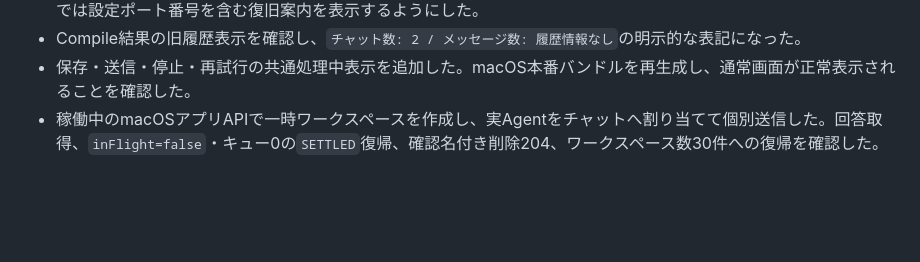
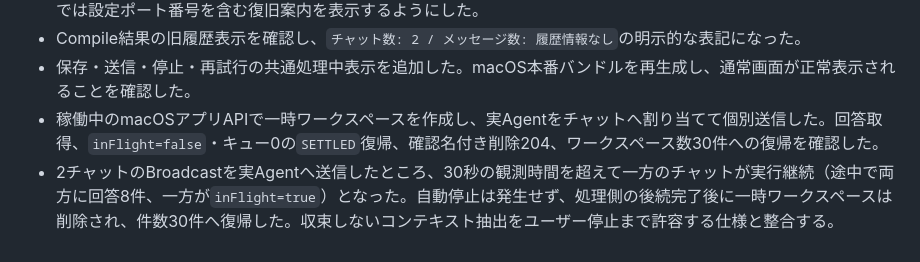
Before and after one commit to Unjuno/multicontext-chat, a Markdown page: docs/PRODUCT_RUNTIME_CHECK.md, the part around the change. Rendered like a GitHub page; blank space fills up the shorter version.

Commit message:
record broadcast long running behavior

```diff
--- a/docs/PRODUCT_RUNTIME_CHECK.md
+++ b/docs/PRODUCT_RUNTIME_CHECK.md
@@ -132,3 +132,4 @@
 - Compile結果の旧履歴表示を確認し、`チャット数: 2 / メッセージ数: 履歴情報なし`の明示的な表記になった。
 - 保存・送信・停止・再試行の共通処理中表示を追加した。macOS本番バンドルを再生成し、通常画面が正常表示されることを確認した。
 - 稼働中のmacOSアプリAPIで一時ワークスペースを作成し、実Agentをチャットへ割り当てて個別送信した。回答取得、`inFlight=false`・キュー0の`SETTLED`復帰、確認名付き削除204、ワークスペース数30件への復帰を確認した。
+- 2チャットのBroadcastを実Agentへ送信したところ、30秒の観測時間を超えて一方のチャットが実行継続（途中で両方に回答8件、一方が`inFlight=true`）となった。自動停止は発生せず、処理側の後続完了後に一時ワークスペースは削除され、件数30件へ復帰した。収束しないコンテキスト抽出をユーザー停止まで許容する仕様と整合する。
```
